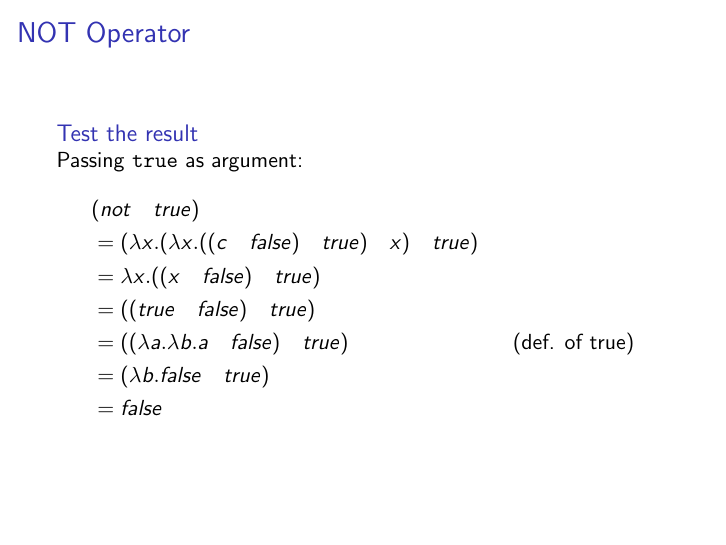
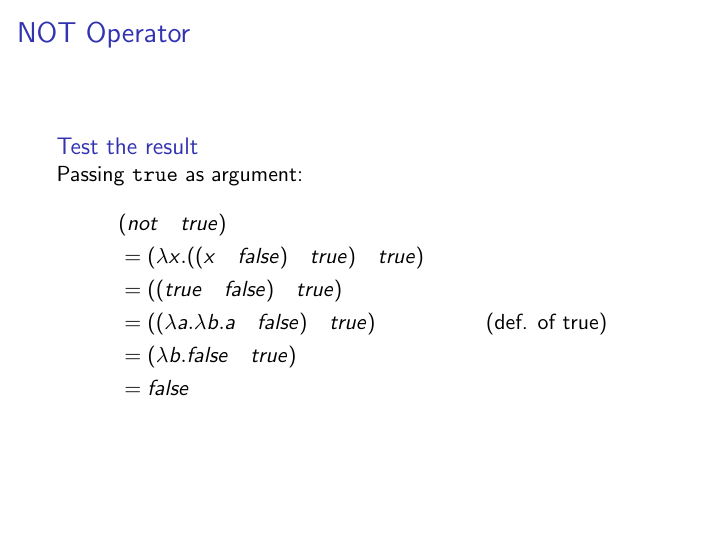
Before and after one commit to mcfullard/lambda-calculus, LaTeX slides (lambda-calculus-summary.tex): page 21 of 44. Compiled offline with pdfLaTeX.

Commit message:
NOT example was wrong

```diff
--- a/lambda-calculus-summary.tex
+++ b/lambda-calculus-summary.tex
@@ -324,8 +324,7 @@ Now we can pass \texttt{x} as an argument and get a result...
 Passing \texttt{true} as argument:
 \begin{align*}
 	&(not \quad true) \\
-    &= (\lambda x.(\lambda x. ((c \quad false) \quad true) \quad x) \quad true) &&\\
-    &= \lambda x.((x \quad false) \quad true) &&\\
+    &= (\lambda x. ((x \quad false) \quad true) \quad true) &&\\
     &= ((true \quad false) \quad true) &&\\
     &= ((\lambda a . \lambda b . a \quad false) \quad true) &&\text{(def. of true)}\\
     &= (\lambda b . false \quad true) &&\\
```
Also changed, not shown: lambda-calculus-summary.pdf.
